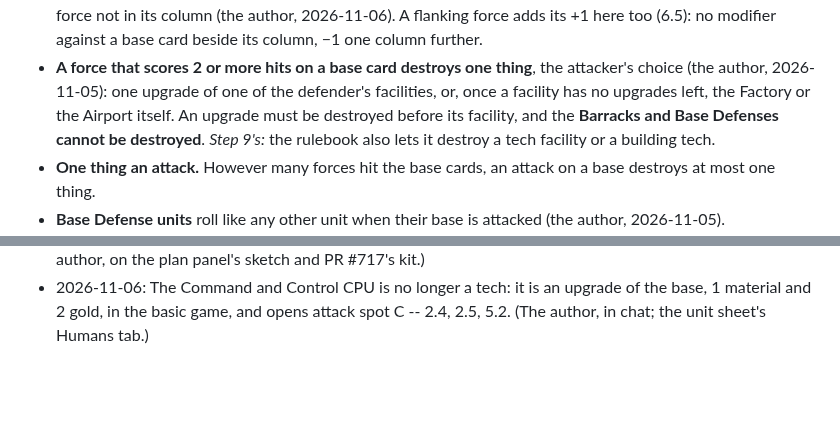
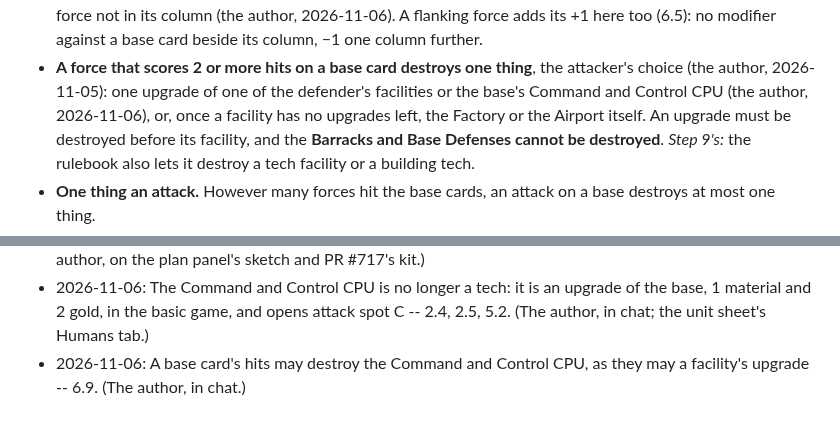
Before and after one commit to HolyTispoon/fool-bot, a Markdown page: docs/tnp-rules.md, 2 parts joined by grey strips. Drawn GitHub-style; blank space fills up the shorter version.

Commit message:
TNP rules: a base card's hits may destroy the Command and Control CPU
Co-Authored-By: Claude Opus 5.5 <noreply@anthropic.com>

```diff
--- a/docs/tnp-rules.md
+++ b/docs/tnp-rules.md
@@ -663,8 +663,9 @@ its line, one at either end (the author, 2026-11-05).
   column further.
 - **A force that scores 2 or more hits on a base card destroys one
   thing**, the attacker's choice (the author, 2026-11-05): one upgrade
-  of one of the defender's facilities, or, once a facility has no
-  upgrades left, the Factory or the Airport itself. An upgrade must be
+  of one of the defender's facilities or the base's Command and Control
+  CPU (the author, 2026-11-06), or, once a facility has no upgrades
+  left, the Factory or the Airport itself. An upgrade must be
   destroyed before its facility, and the **Barracks and Base Defenses
   cannot be destroyed**. *Step 9's:* the rulebook also lets it destroy
   a tech facility or a building tech.
@@ -996,3 +997,5 @@ One line per change, dated, with where it came from.
   upgrade of the base, 1 material and 2 gold, in the basic game, and
   opens attack spot C -- 2.4, 2.5, 5.2. (The author, in chat; the unit
   sheet's Humans tab.)
+- 2026-11-06: A base card's hits may destroy the Command and Control
+  CPU, as they may a facility's upgrade -- 6.9. (The author, in chat.)
```
